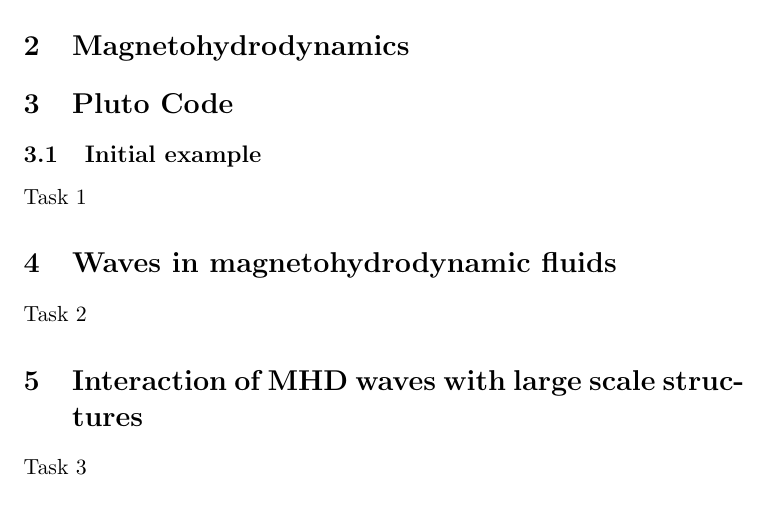
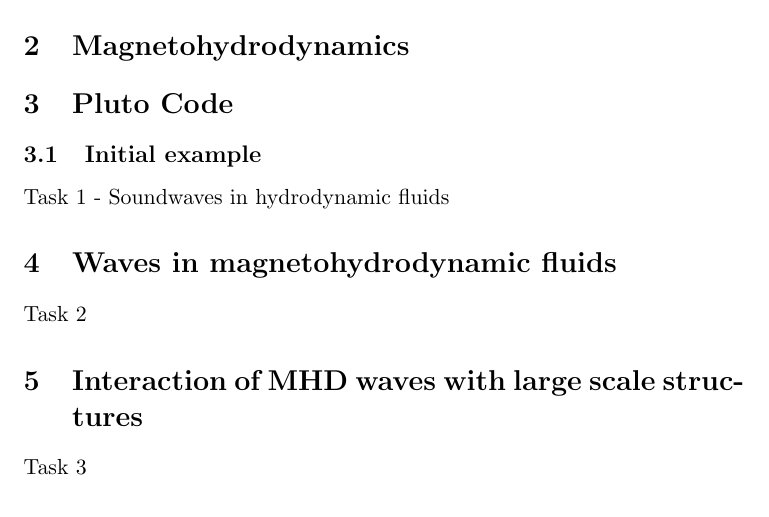
Before and after one commit to MichaelMaex/eindproject-2, a LaTeX paper (Bachelorproef2.tex): part of page 2 of 2, cut so that both start at the same text. Compiled offline with pdfLaTeX.

Commit message:
Structuur Latex File aangepast

```diff
--- a/Bachelorproef2.tex
+++ b/Bachelorproef2.tex
@@ -61,7 +61,7 @@
 \section{Magnetohydrodynamics}
 \section{Pluto Code}
 \subsection{Initial example}
-Task 1
+Task 1 - Soundwaves in hydrodynamic fluids
 \section{Waves in magnetohydrodynamic fluids}
 Task 2
 \section{Interaction of MHD waves with large scale structures}
```
